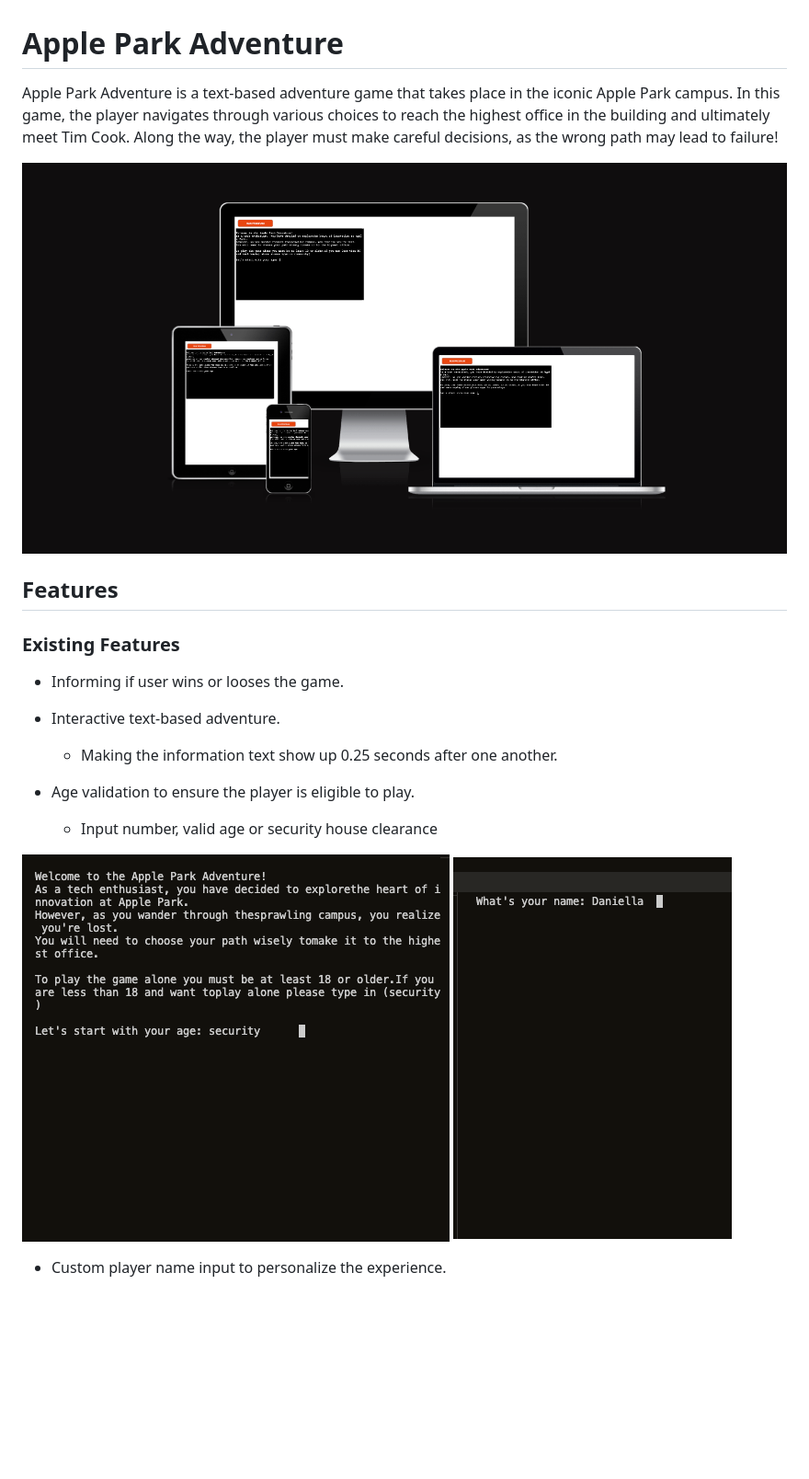
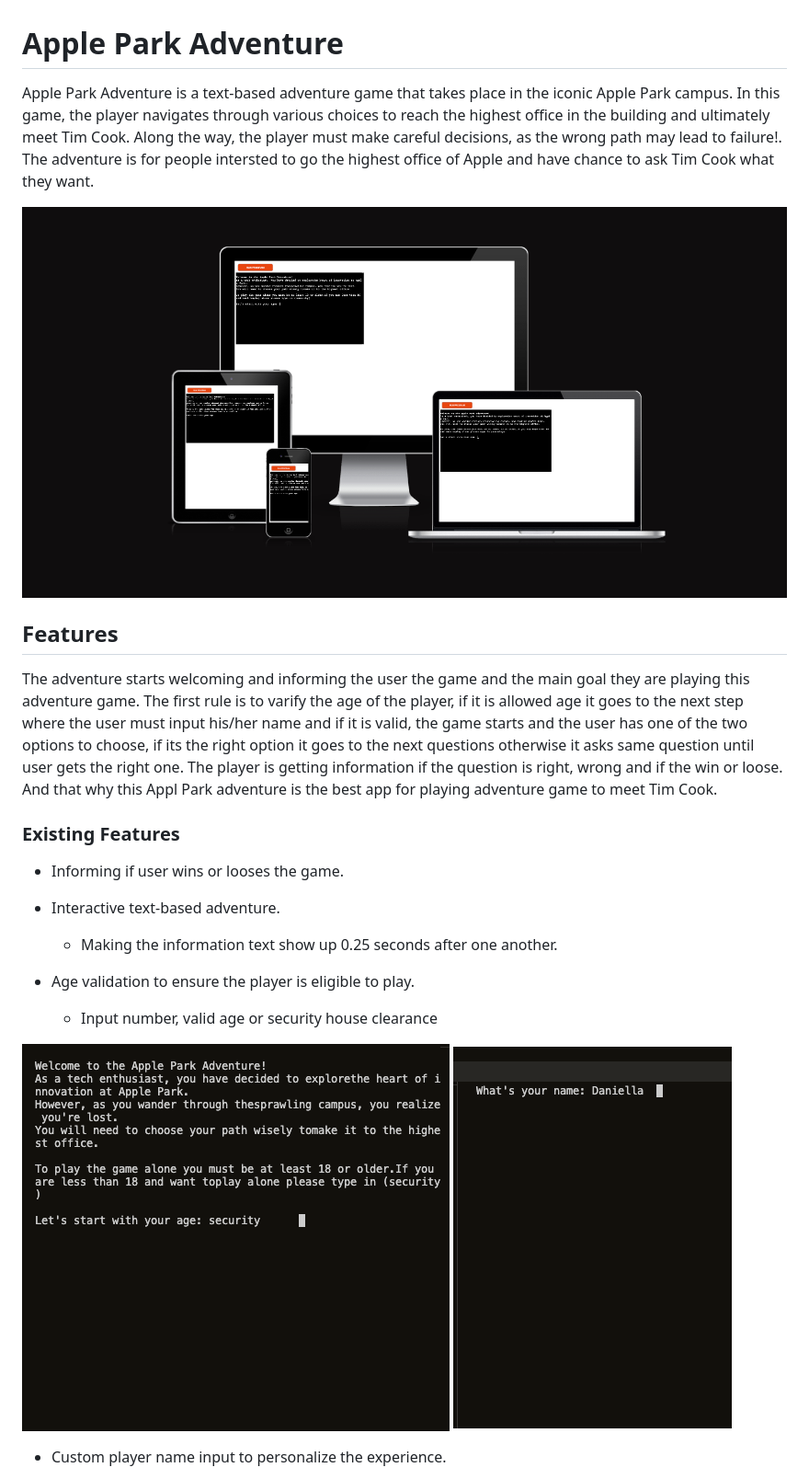
Before and after one commit to ZakariyeNor/VisionaryVenture, a Markdown page: README.md, the part around the change printed below. Shown: that part at 92% size. Rendered like a GitHub page; blank space fills up the shorter version.

Commit message:
add features and testing documentation

```diff
--- a/README.md
+++ b/README.md
@@ -1,10 +1,13 @@
 # Apple Park Adventure
 
-Apple Park Adventure is a text-based adventure game that takes place in the iconic Apple Park campus. In this game, the player navigates through various choices to reach the highest office in the building and ultimately meet Tim Cook. Along the way, the player must make careful decisions, as the wrong path may lead to failure!
+Apple Park Adventure is a text-based adventure game that takes place in the iconic Apple Park campus. In this game, the player navigates through various choices to reach the highest office in the building and ultimately meet Tim Cook. Along the way, the player must make careful decisions, as the wrong path may lead to failure!. The adventure is for people intersted to go the highest office of Apple and have chance to ask Tim Cook what they want.
 
-![Responsive design](/assets/mockups/respon.png)
+![The App](/documentation/respon.png)
 
 ## Features
+
+The adventure starts welcoming and informing the user the game and the main goal they are playing this adventure game.
+The first rule is to varify the age of the player, if it is allowed age it goes to the next step where the user must input his/her name and if it is valid, the game starts and the user has one of the two options to choose, if its the right option it goes to the next questions otherwise it asks same question until user gets the right one. The player is getting information if the question is right, wrong and if the win or loose. And that why this Appl Park adventure is the best app for playing adventure game to meet Tim Cook.
 
 ### Existing Features
 
@@ -15,7 +18,7 @@ Apple Park Adventure is a text-based adventure game that takes place in the icon
 - Age validation to ensure the player is eligible to play.
   - Input number, valid age or security house clearance
 
-![Responsive design](/assets/mockups/player_validation.png) ![Responsive design](/assets/mockups/clear.png)
+![Player Validation](/documentation/player_validation.png) ![Cleanup](/documentation/clear.png)
 
 - Custom player name input to personalize the experience.
   - Input only alphabetic name and spaces
```
Also changed, not shown: other parts of README.md (+6 -1 lines), documentation/clear.png (renamed from assets/mockups/clear.png), documentation/player_validation.png (renamed from assets/mockups/player_validation.png), documentation/respon.png (renamed from assets/mockups/respon.png), 1 other file.
